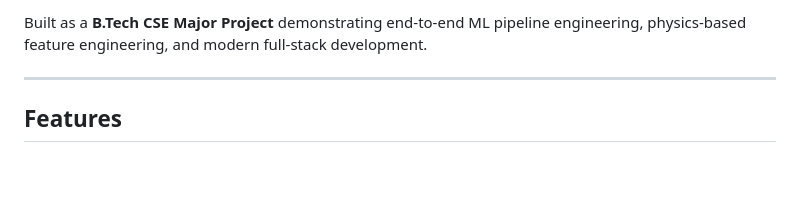
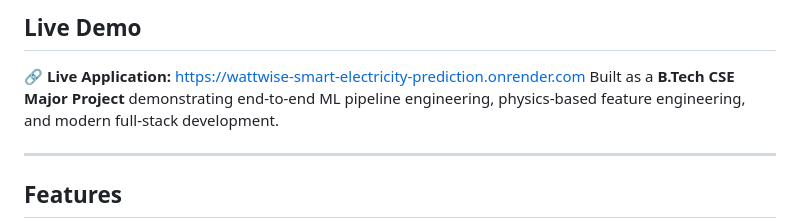
Before and after one commit to adarshGupta15/WattWise-Smart-Electricity-Prediction, a Markdown page: README.md, the part around the change. Drawn GitHub-style; blank space fills up the shorter version.

Commit message:
Add live demo link

```diff
--- a/README.md
+++ b/README.md
@@ -1,5 +1,7 @@
 
+## Live Demo
 
+🔗 **Live Application:** https://wattwise-smart-electricity-prediction.onrender.com
 Built as a **B.Tech CSE Major Project** demonstrating end-to-end ML pipeline engineering, physics-based feature engineering, and modern full-stack development.
 
 ---
```
